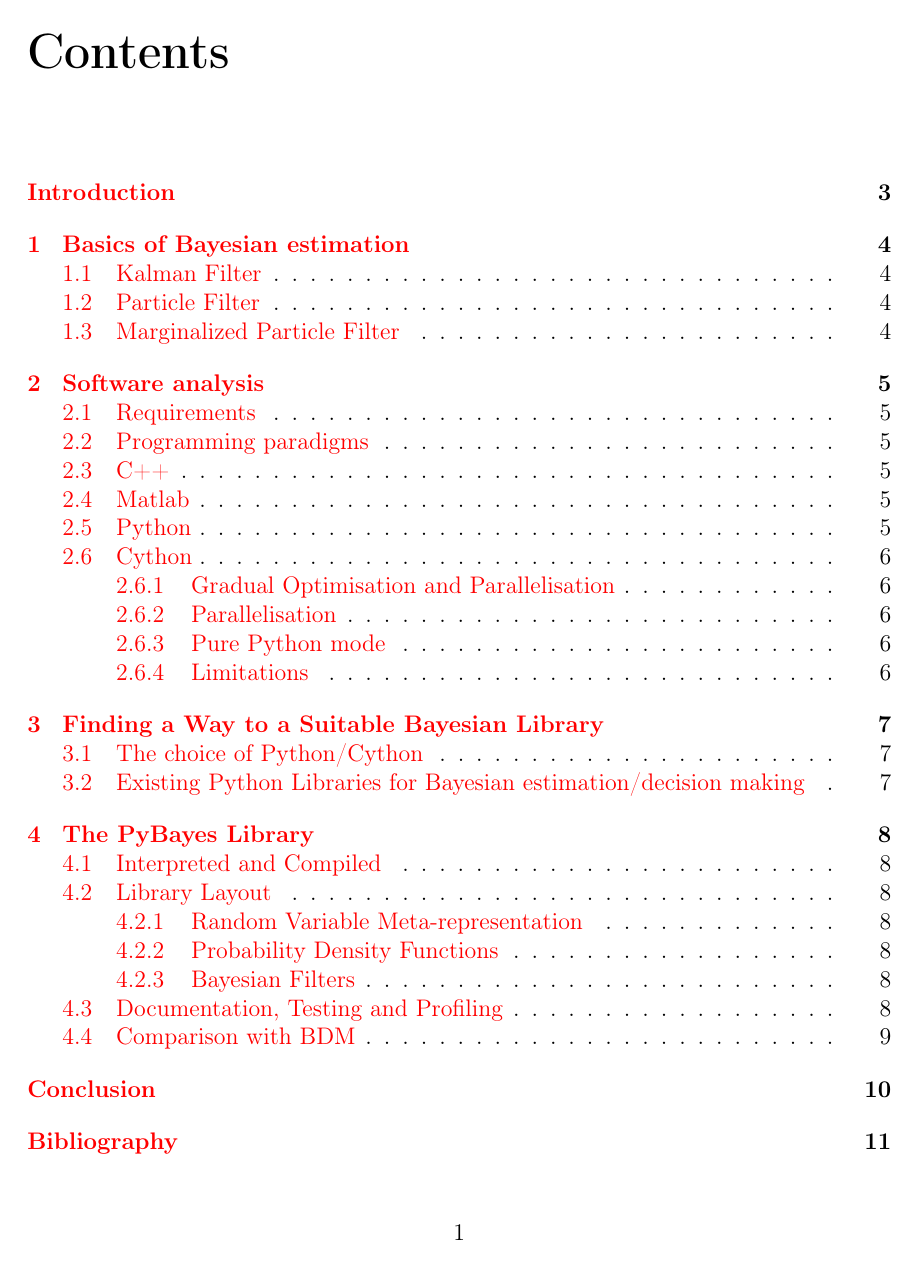
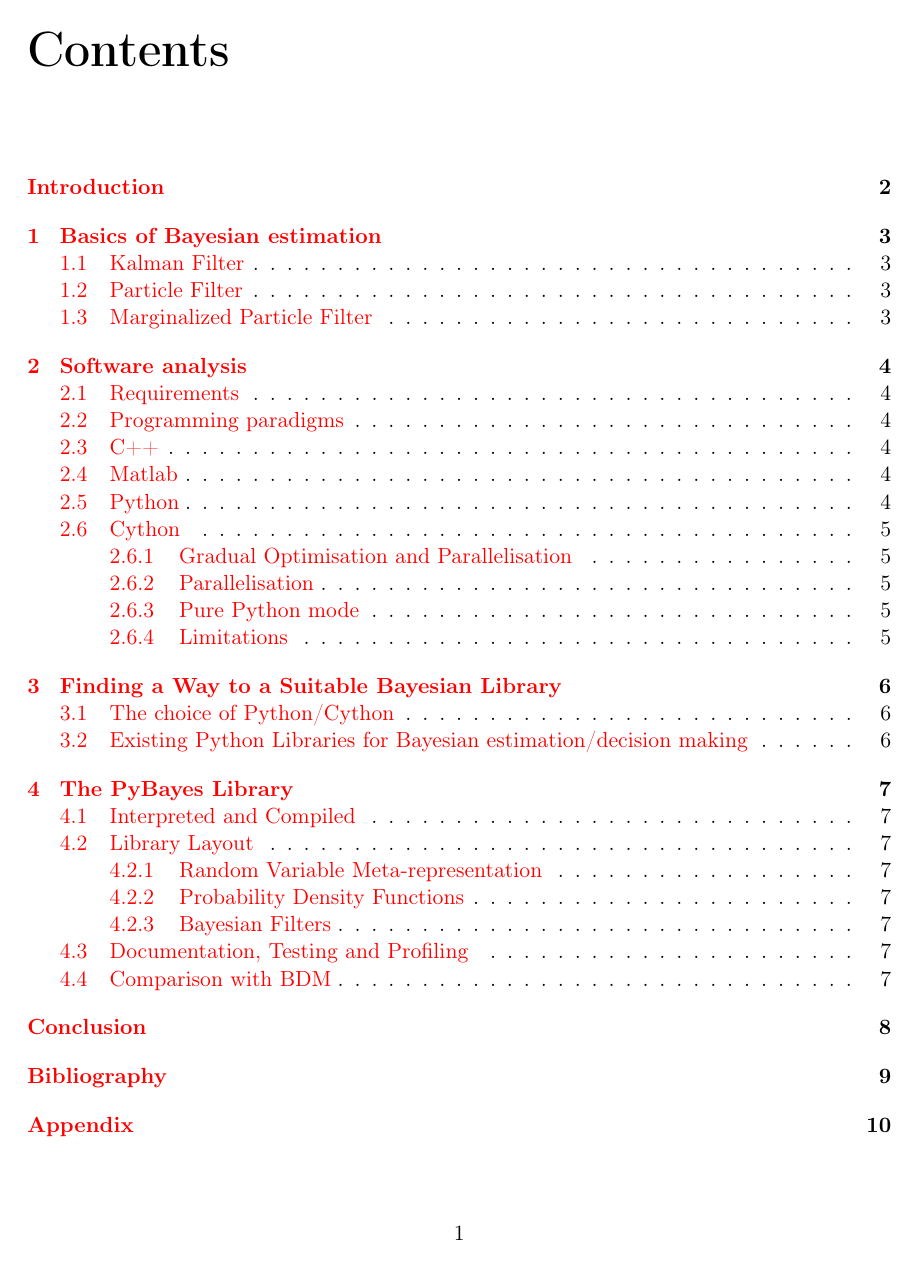
Before and after one commit to strohel/PyBayes, a LaTeX thesis (thesis/thesis.tex): page 1 of 12 before the commit and page 1 of 10 after it. Compiled offline with pdfLaTeX.

Commit message:
thesis: use 11pt font

```diff
--- a/thesis/thesis.tex
+++ b/thesis/thesis.tex
@@ -1,4 +1,4 @@
-\documentclass[a4paper,12pt,oneside]{report}
+\documentclass[a4paper,11pt,oneside]{report}
 
 \usepackage[english]{babel}
 \usepackage[utf8]{inputenc}
```
